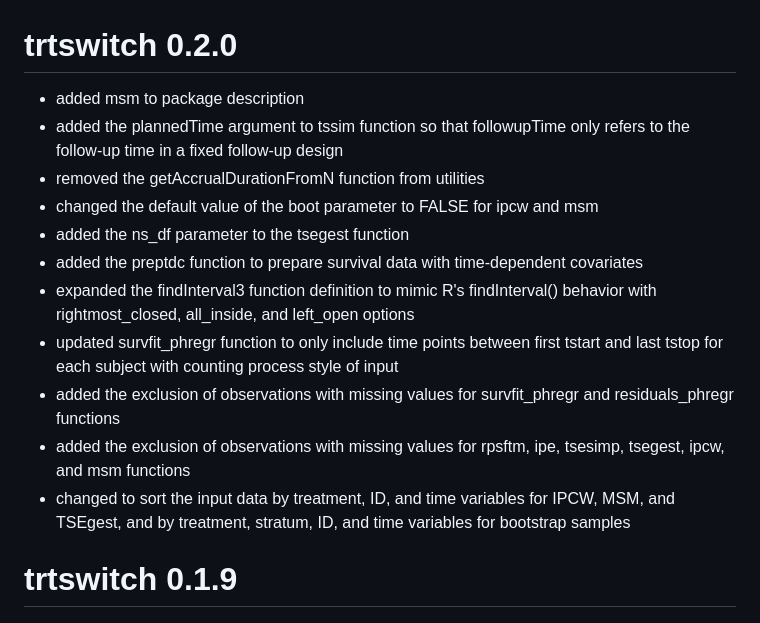
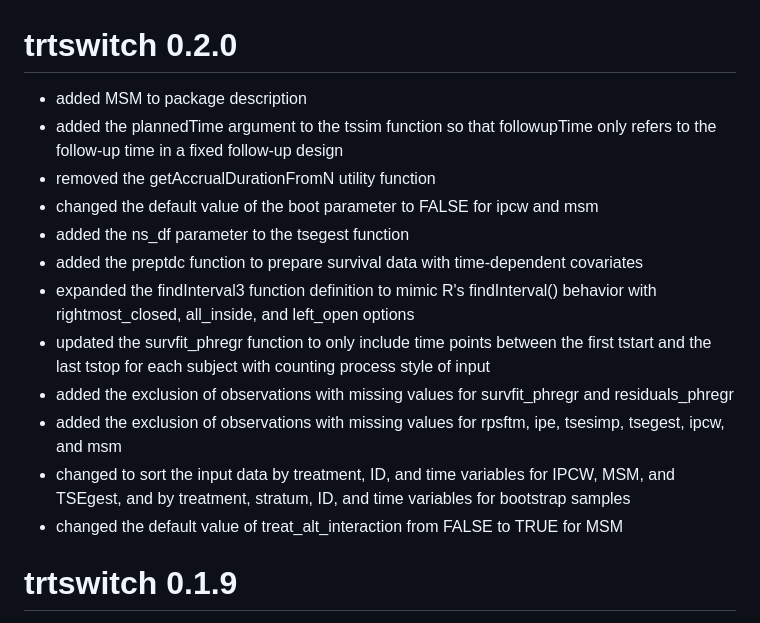
Before and after one commit to kaifenglu/trtswitch, a Markdown page: NEWS.md, the part around the change. Drawn GitHub-style.

```diff
--- a/NEWS.md
+++ b/NEWS.md
@@ -1,16 +1,17 @@
 # trtswitch 0.2.0
 
-- added msm to package description
-- added the plannedTime argument to tssim function so that followupTime only refers to the follow-up time in a fixed follow-up design
-- removed the getAccrualDurationFromN function from utilities
+- added MSM to package description
+- added the plannedTime argument to the tssim function so that followupTime only refers to the follow-up time in a fixed follow-up design
+- removed the getAccrualDurationFromN utility function
 - changed the default value of the boot parameter to FALSE for ipcw and msm
 - added the ns_df parameter to the tsegest function
 - added the preptdc function to prepare survival data with time-dependent covariates
 - expanded the findInterval3 function definition to mimic R's findInterval() behavior with rightmost_closed, all_inside, and left_open options
-- updated survfit_phregr function to only include time points between first tstart and last tstop for each subject with counting process style of input
-- added the exclusion of observations with missing values for survfit_phregr and residuals_phregr functions
-- added the exclusion of observations with missing values for rpsftm, ipe, tsesimp, tsegest, ipcw, and msm functions
+- updated the survfit_phregr function to only include time points between the first tstart and the last tstop for each subject with counting process style of input
+- added the exclusion of observations with missing values for survfit_phregr and residuals_phregr
+- added the exclusion of observations with missing values for rpsftm, ipe, tsesimp, tsegest, ipcw, and msm
 - changed to sort the input data by treatment, ID, and time variables for IPCW, MSM, and TSEgest, and by treatment, stratum, ID, and time variables for bootstrap samples
+- changed the default value of treat_alt_interaction from FALSE to TRUE for MSM
 
 # trtswitch 0.1.9
 
```
